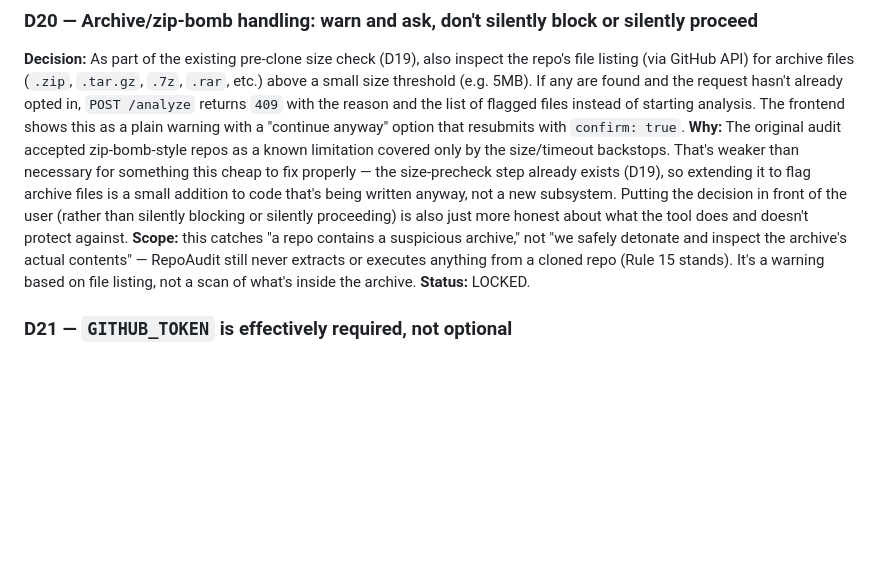
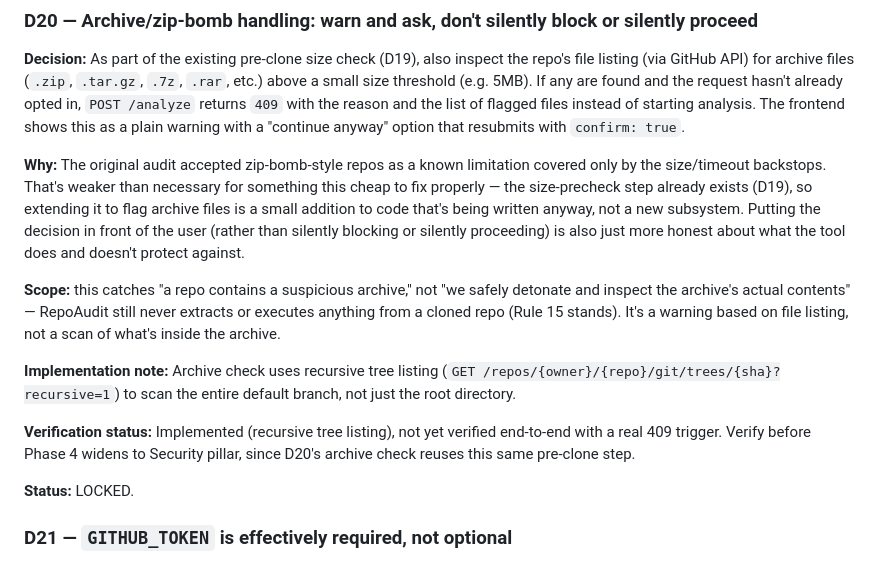
Before and after one commit to HassanSep21/repoaudit, a Markdown page: docs/01_DECISIONS.md, the part around the change. GitHub-like rendering; blank space fills up the shorter version.

Commit message:
Phase 2 complete: Code Evaluation end-to-end verified. Archive check uses recursive tree listing (D20). Click & detectron2 pass without false 409.

```diff
--- a/docs/01_DECISIONS.md
+++ b/docs/01_DECISIONS.md
@@ -134,8 +134,15 @@ Every decision below is **LOCKED** unless marked otherwise. "Locked" means: don'
 
 ### D20 — Archive/zip-bomb handling: warn and ask, don't silently block or silently proceed
 **Decision:** As part of the existing pre-clone size check (D19), also inspect the repo's file listing (via GitHub API) for archive files (`.zip`, `.tar.gz`, `.7z`, `.rar`, etc.) above a small size threshold (e.g. 5MB). If any are found and the request hasn't already opted in, `POST /analyze` returns `409` with the reason and the list of flagged files instead of starting analysis. The frontend shows this as a plain warning with a "continue anyway" option that resubmits with `confirm: true`.
+
 **Why:** The original audit accepted zip-bomb-style repos as a known limitation covered only by the size/timeout backstops. That's weaker than necessary for something this cheap to fix properly — the size-precheck step already exists (D19), so extending it to flag archive files is a small addition to code that's being written anyway, not a new subsystem. Putting the decision in front of the user (rather than silently blocking or silently proceeding) is also just more honest about what the tool does and doesn't protect against.
+
 **Scope:** this catches "a repo contains a suspicious archive," not "we safely detonate and inspect the archive's actual contents" — RepoAudit still never extracts or executes anything from a cloned repo (Rule 15 stands). It's a warning based on file listing, not a scan of what's inside the archive.
+
+**Implementation note:** Archive check uses recursive tree listing (`GET /repos/{owner}/{repo}/git/trees/{sha}?recursive=1`) to scan the entire default branch, not just the root directory.
+
+**Verification status:** Implemented (recursive tree listing), not yet verified end-to-end with a real 409 trigger. Verify before Phase 4 widens to Security pillar, since D20's archive check reuses this same pre-clone step.
+
 **Status:** LOCKED.
 
 ### D21 — `GITHUB_TOKEN` is effectively required, not optional
```
Also changed, not shown: docs/03_BUILD_PLAN.md (+3 -3 lines).
